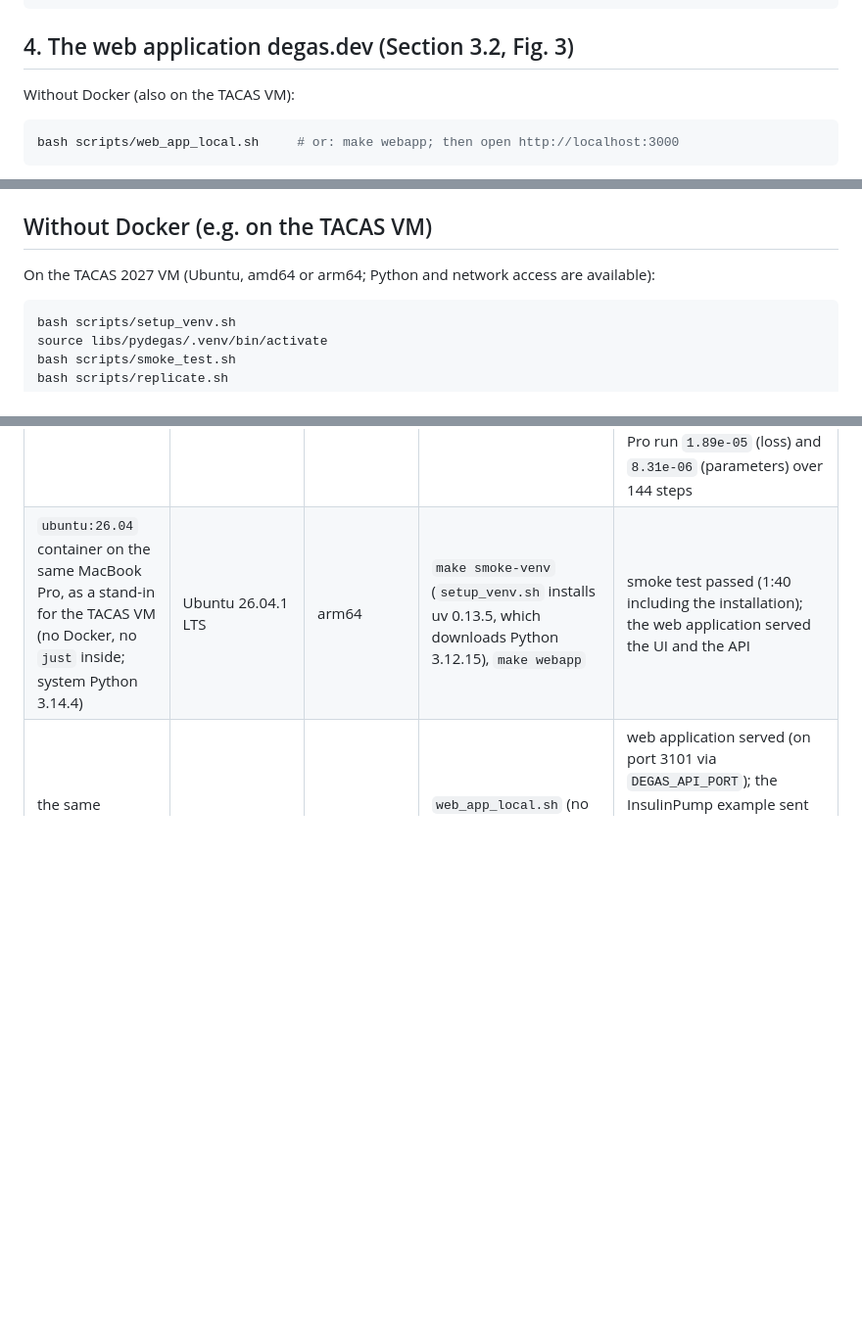
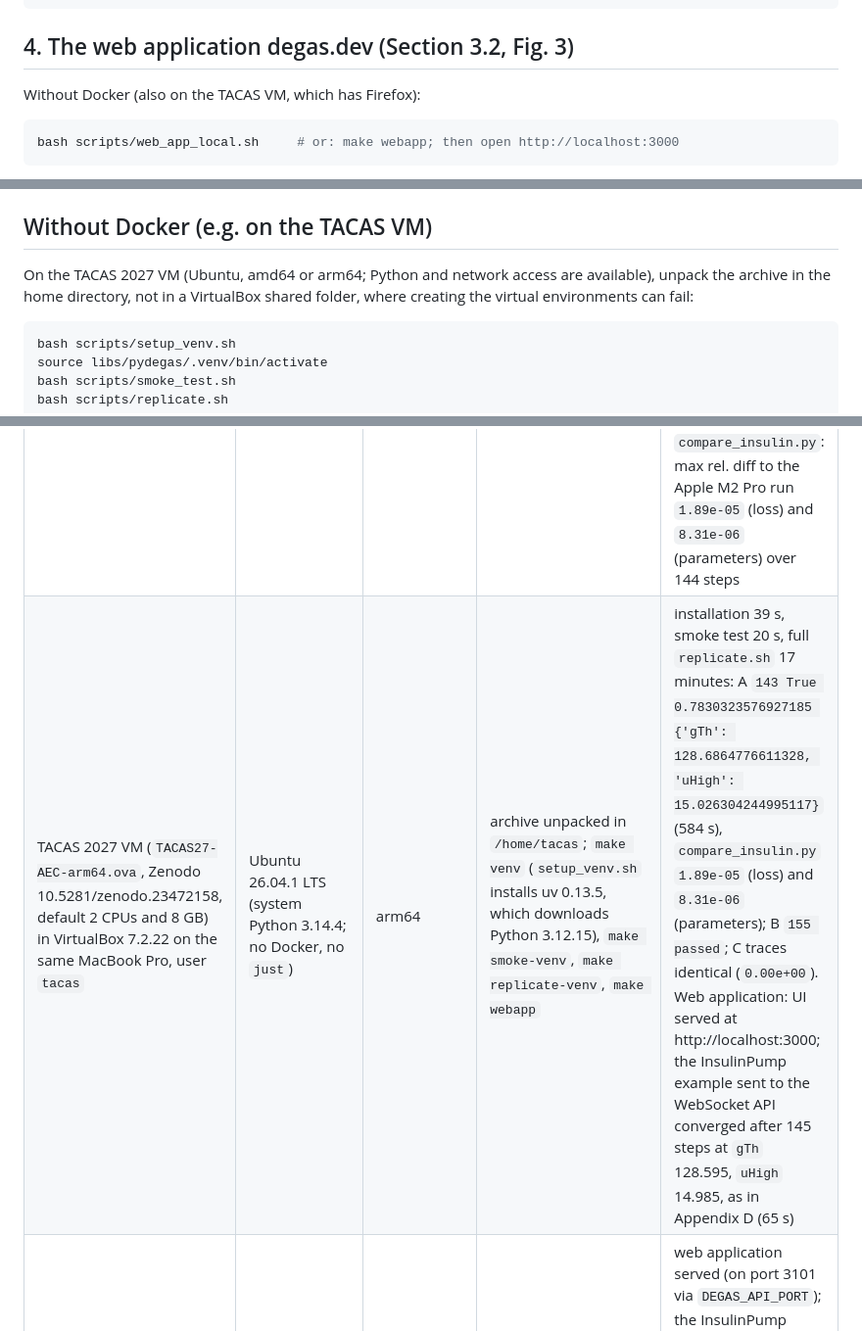
Before and after one commit to degas-tool/pydegas, a Markdown page: README.md, 3 parts joined by grey strips. Shown at 98% size. Drawn GitHub-style; blank space fills up the shorter version.

Commit message:
add the tacas vm results to the artifact readme

````diff
--- a/README.md
+++ b/README.md
@@ -111,7 +111,7 @@ docker run --rm pydegas-artifact python scripts/case_studies.py thermostat # C (
 
 ## 4. The web application degas.dev (Section 3.2, Fig. 3)
 
-Without Docker (also on the TACAS VM):
+Without Docker (also on the TACAS VM, which has Firefox):
 
 ```bash
 bash scripts/web_app_local.sh     # or: make webapp; then open http://localhost:3000
@@ -176,7 +176,8 @@ ball) are in the same menu. Tests of the web service: see
 ## Without Docker (e.g. on the TACAS VM)
 
 On the TACAS 2027 VM (Ubuntu, amd64 or arm64; Python and network access are
-available):
+available), unpack the archive in the home directory, not in a VirtualBox
+shared folder, where creating the virtual environments can fail:
 
 ```bash
 bash scripts/setup_venv.sh
@@ -206,7 +207,7 @@ interactively; `uv add pydegas` installs the released version from PyPI.
 | Windows 11 (WSL 2, 24 cores, 15 GB) | Ubuntu 24.04 | amd64 | `setup_venv.sh`, Python 3.12.3, PyTorch 2.12.0+cpu (no Docker) | smoke test and full `replicate.sh` |
 | Windows 11 with Docker Desktop (WSL 2 backend) | Debian 12 in the image (`python:3.12-slim-bookworm`) | amd64 | Docker, `Dockerfile.artifact`, Python 3.12.16, PyTorch 2.12.0+cpu | smoke test and full `replicate.sh` (about 39 minutes), all results as expected |
 | MacBook Pro 14" (Mac14,9), Apple M2 Pro (10 cores: 6 performance, 4 efficiency), 16 GB; Docker Desktop 24.0.5 with 5 CPUs and 8 GB assigned | macOS 26.6.2; Debian 12 in the image (`python:3.12-slim-bookworm`) | arm64 | Docker, `Dockerfile.artifact`, Python 3.12.16, PyTorch 2.12.0+cpu | smoke test (37 s) and full `replicate.sh` (16 minutes): B `155 passed`, C traces identical (`0.00e+00`); A converges one step earlier, `143 True 0.7830323576927185 {'gTh': 128.6864776611328, 'uHigh': 15.026304244995117}` (392 s); `compare_insulin.py`: max rel. diff to the Apple M2 Pro run `1.89e-05` (loss) and `8.31e-06` (parameters) over 144 steps |
-| `ubuntu:26.04` container on the same MacBook Pro, as a stand-in for the TACAS VM (no Docker, no `just` inside; system Python 3.14.4) | Ubuntu 26.04.1 LTS | arm64 | `make smoke-venv` (`setup_venv.sh` installs uv 0.13.5, which downloads Python 3.12.15), `make webapp` | smoke test passed (1:40 including the installation); the web application served the UI and the API |
+| TACAS 2027 VM (`TACAS27-AEC-arm64.ova`, Zenodo 10.5281/zenodo.23472158, default 2 CPUs and 8 GB) in VirtualBox 7.2.22 on the same MacBook Pro, user `tacas` | Ubuntu 26.04.1 LTS (system Python 3.14.4; no Docker, no `just`) | arm64 | archive unpacked in `/home/tacas`; `make venv` (`setup_venv.sh` installs uv 0.13.5, which downloads Python 3.12.15), `make smoke-venv`, `make replicate-venv`, `make webapp` | installation 39 s, smoke test 20 s, full `replicate.sh` 17 minutes: A `143 True 0.7830323576927185 {'gTh': 128.6864776611328, 'uHigh': 15.026304244995117}` (584 s), `compare_insulin.py` `1.89e-05` (loss) and `8.31e-06` (parameters); B `155 passed`; C traces identical (`0.00e+00`). Web application: UI served at http://localhost:3000; the InsulinPump example sent to the WebSocket API converged after 145 steps at `gTh` 128.595, `uHigh` 14.985, as in Appendix D (65 s) |
 | the same MacBook Pro, natively | macOS 26.6.2 | arm64 | `web_app_local.sh` (no Docker), Python 3.12 from uv | web application served (on port 3101 via `DEGAS_API_PORT`); the InsulinPump example sent to the WebSocket API converged after 145 steps at `gTh` 128.595, `uHigh` 14.985, as in Appendix D (70 s) |
 
 ## License
````
